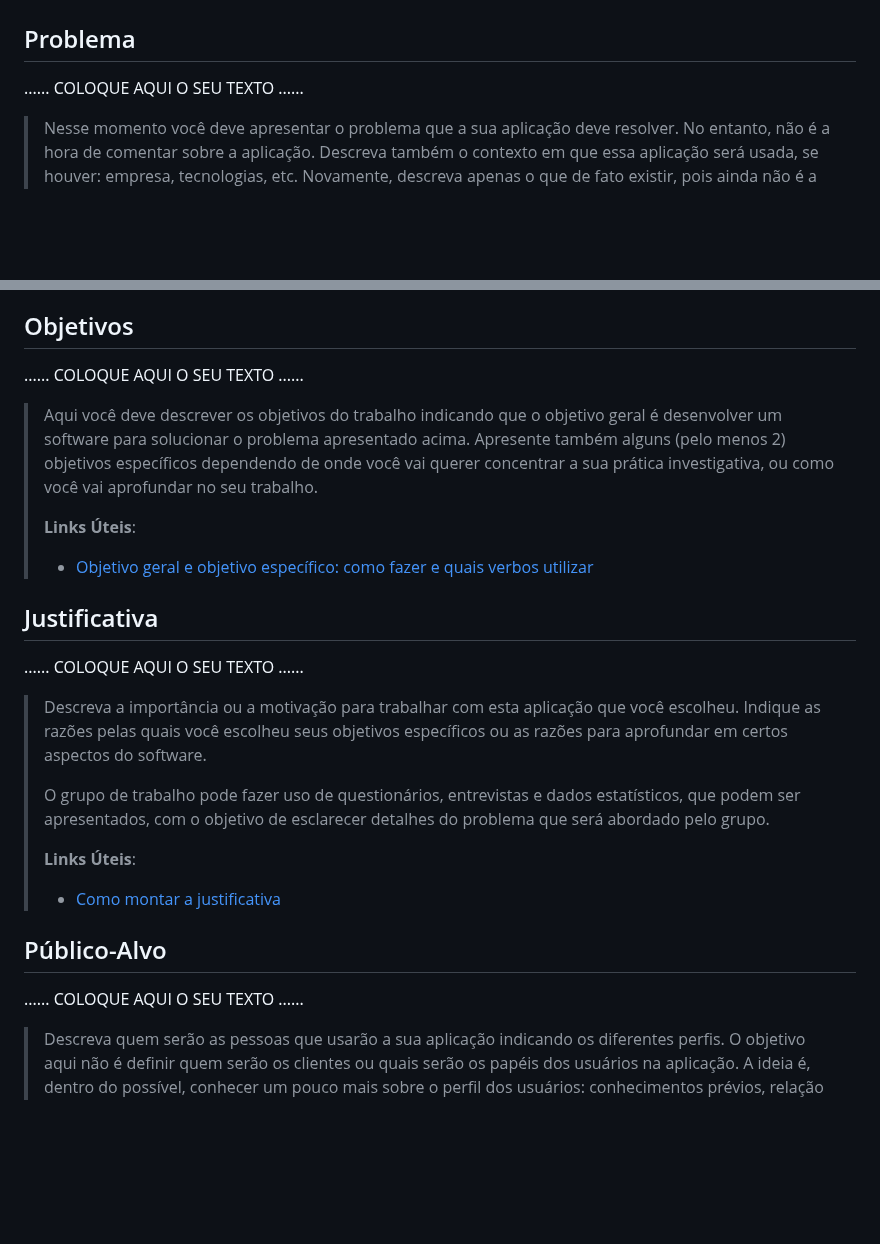
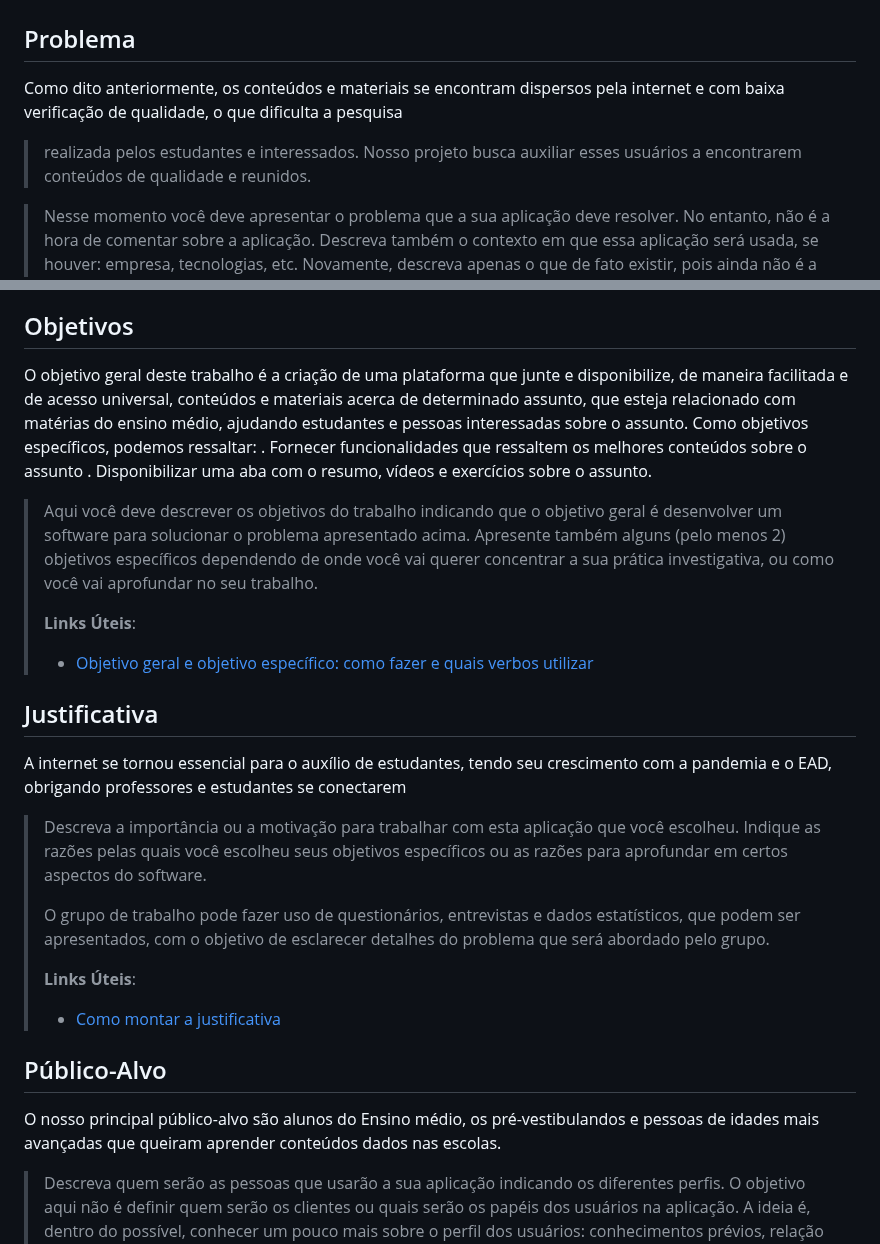
Before and after one commit to ICEI-PUC-Minas-PMGCC-TI/ti-1-pmg-cc-m-20231-tiaw-questoes-sobre-educacao-1, a Markdown page: docs/relatorio/Relatorio Tecnico - TEMPLATE.md, 2 parts joined by grey strips. Rendered like a GitHub page; blank space fills up the shorter version.

```diff
--- a/docs/relatorio/Relatorio Tecnico - TEMPLATE.md
+++ b/docs/relatorio/Relatorio Tecnico - TEMPLATE.md
@@ -57,7 +57,8 @@ Karina Edith Castro Sander Morais
 
 ## Problema
 
-......  COLOQUE AQUI O SEU TEXTO ......
+Como dito anteriormente, os conteúdos e materiais se encontram dispersos pela internet e com baixa verificação de qualidade, o que dificulta a pesquisa
+> realizada pelos estudantes e interessados. Nosso projeto busca auxiliar esses usuários a encontrarem conteúdos de qualidade e reunidos.
 
 > Nesse momento você deve apresentar o problema que a sua aplicação deve
 > resolver. No entanto, não é a hora de comentar sobre a aplicação.
@@ -77,7 +78,10 @@ Karina Edith Castro Sander Morais
 
 ## Objetivos
 
-......  COLOQUE AQUI O SEU TEXTO ......
+ O objetivo geral deste trabalho é a criação de uma plataforma que junte e disponibilize, de maneira facilitada e de acesso universal, conteúdos e materiais acerca de determinado assunto, que esteja relacionado com matérias do ensino médio, ajudando estudantes e pessoas interessadas sobre o assunto.
+ Como objetivos específicos, podemos ressaltar:
+   . Fornecer funcionalidades que ressaltem os melhores conteúdos sobre o assunto
+   . Disponibilizar uma aba com o resumo, vídeos e exercícios sobre o assunto.
 
 > Aqui você deve descrever os objetivos do trabalho indicando que o
 > objetivo geral é desenvolver um software para solucionar o problema
@@ -90,7 +94,7 @@ Karina Edith Castro Sander Morais
 
 ## Justificativa
 
-......  COLOQUE AQUI O SEU TEXTO ......
+A internet se tornou essencial para o auxílio de estudantes, tendo seu crescimento com a pandemia e o EAD, obrigando professores e estudantes se conectarem
 
 > Descreva a importância ou a motivação para trabalhar com esta aplicação
 > que você escolheu. Indique as razões pelas quais você escolheu seus
@@ -106,7 +110,7 @@ Karina Edith Castro Sander Morais
 
 ## Público-Alvo
 
-......  COLOQUE AQUI O SEU TEXTO ......
+O nosso principal público-alvo são alunos do Ensino médio, os pré-vestibulandos e pessoas de idades mais avançadas que queiram aprender conteúdos dados nas escolas.
 
 > Descreva quem serão as pessoas que usarão a sua aplicação indicando os
 > diferentes perfis. O objetivo aqui não é definir quem serão os
```
